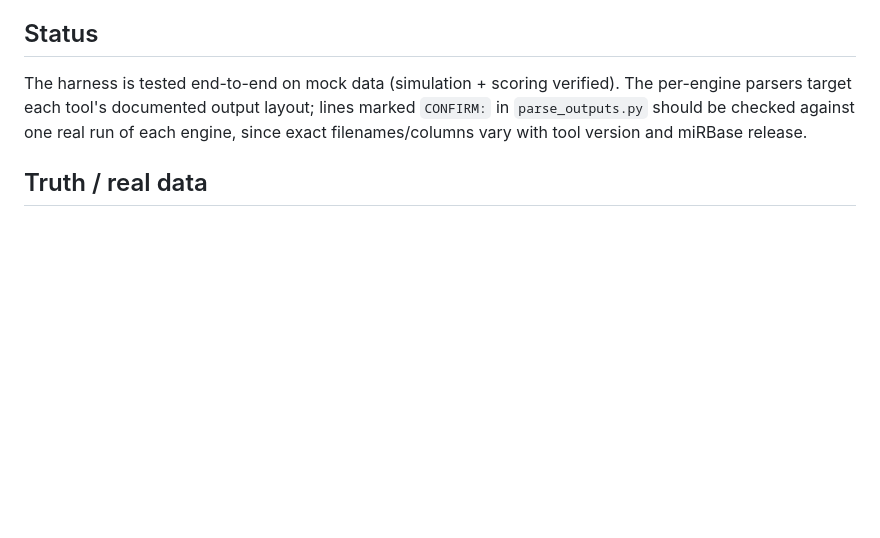
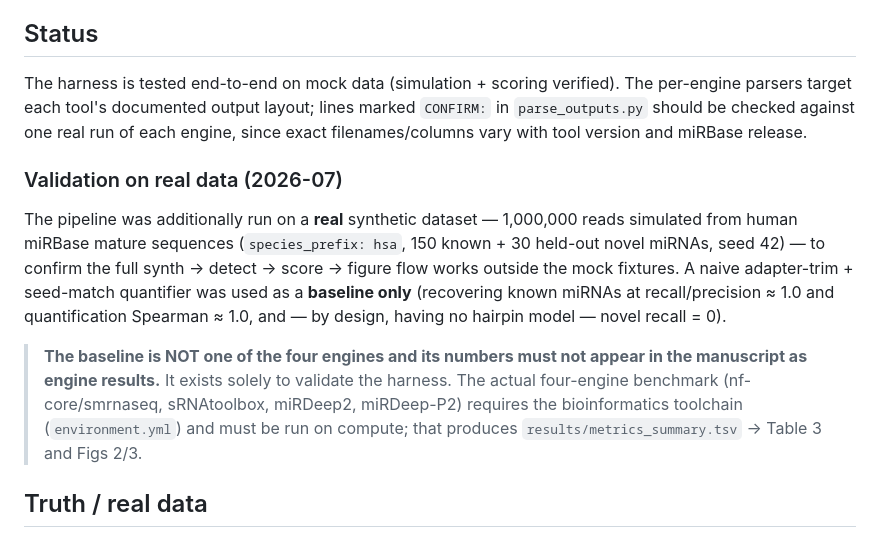
Before and after one commit to dr-richard-barker/smallRNAseq-DREAM, a Markdown page: benchmarking/README.md, the part around the change. GitHub-like rendering; blank space fills up the shorter version.

Commit message:
benchmarking: record real-data harness validation (baseline, not an engine)
Ran the full synth->score->figure flow on a real 1M-read human miRBase synthetic set (150
known + 30 held-out novel). A naive seed-match BASELINE confirmed the harness end to end
(known recall/precision ~1.0, quant rho ~1.0, novel recall 0 by design). Explicit note that
the baseline is not one of the four engines and must not enter the manuscript as a result;
the four-engine benchmark still requires the toolchain on compute.

Co-Authored-By: Claude Fable 5 <noreply@anthropic.com>

```diff
--- a/benchmarking/README.md
+++ b/benchmarking/README.md
@@ -73,6 +73,21 @@ per-engine parsers target each tool's documented output layout; lines marked `CO
 `parse_outputs.py` should be checked against one real run of each engine, since exact
 filenames/columns vary with tool version and miRBase release.
 
+### Validation on real data (2026-07)
+
+The pipeline was additionally run on a **real** synthetic dataset — 1,000,000 reads simulated
+from human miRBase mature sequences (`species_prefix: hsa`, 150 known + 30 held-out novel
+miRNAs, seed 42) — to confirm the full synth → detect → score → figure flow works outside the
+mock fixtures. A naive adapter-trim + seed-match quantifier was used as a **baseline only**
+(recovering known miRNAs at recall/precision ≈ 1.0 and quantification Spearman ≈ 1.0, and — by
+design, having no hairpin model — novel recall = 0).
+
+> **The baseline is NOT one of the four engines and its numbers must not appear in the
+> manuscript as engine results.** It exists solely to validate the harness. The actual
+> four-engine benchmark (nf-core/smrnaseq, sRNAtoolbox, miRDeep2, miRDeep-P2) requires the
+> bioinformatics toolchain (`environment.yml`) and must be run on compute; that produces
+> `results/metrics_summary.tsv` → Table 3 and Figs 2/3.
+
 ## Truth / real data
 
 - Public SRR runs for concordance: **SRR950892, SRR950893, SRR950894, SRR950895**.
```
